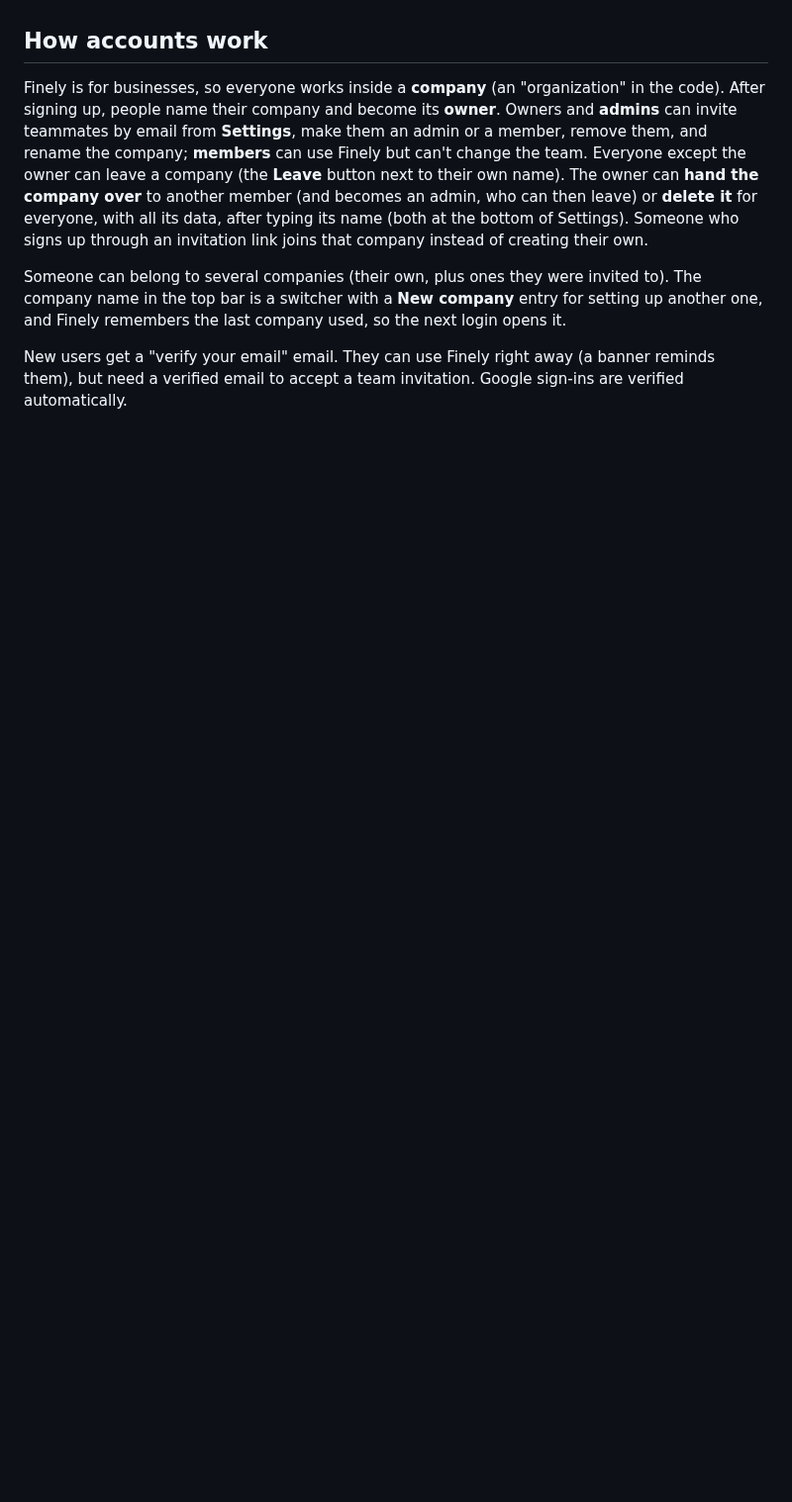
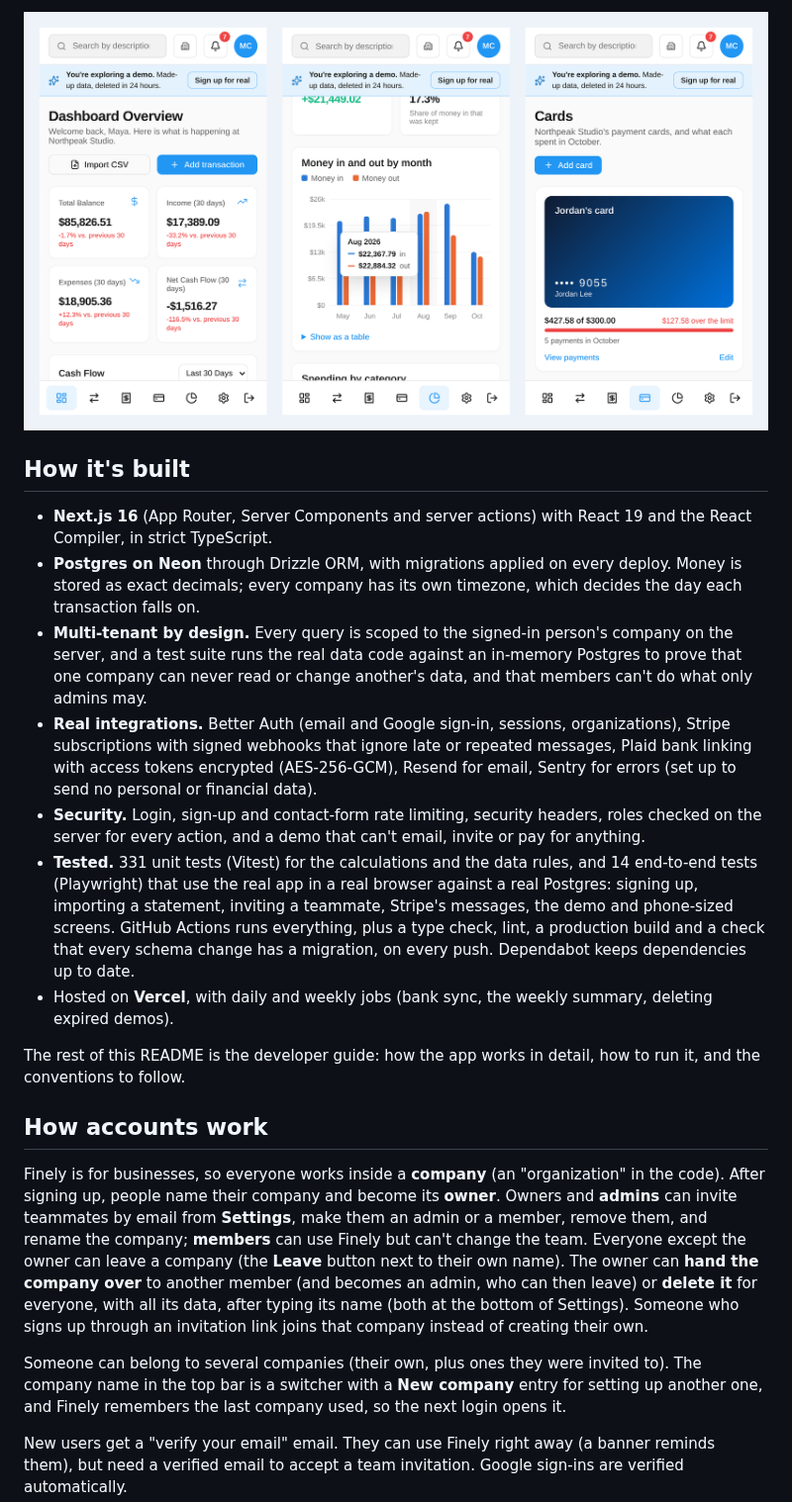
Before and after one commit to cihan286/finely, a Markdown page: README.md, the part around one of its changes. Shown at 99% size. Drawn GitHub-style; pictures changed too: docs/screenshots/phone.png (added); blank space fills up the shorter version.

```diff
--- a/README.md
+++ b/README.md
@@ -17,3 +54,36 @@ sample data without signing up (see "The demo").
+![Finely on a phone](docs/screenshots/phone.png)
+
+## How it's built
+
+- **Next.js 16** (App Router, Server Components and server actions) with
+  React 19 and the React Compiler, in strict TypeScript.
+- **Postgres on Neon** through Drizzle ORM, with migrations applied on every
+  deploy. Money is stored as exact decimals; every company has its own
+  timezone, which decides the day each transaction falls on.
+- **Multi-tenant by design.** Every query is scoped to the signed-in
+  person's company on the server, and a test suite runs the real data code
+  against an in-memory Postgres to prove that one company can never read or
+  change another's data, and that members can't do what only admins may.
+- **Real integrations.** Better Auth (email and Google sign-in, sessions,
+  organizations), Stripe subscriptions with signed webhooks that ignore late
+  or repeated messages, Plaid bank linking with access tokens encrypted
+  (AES-256-GCM), Resend for email, Sentry for errors (set up to send no
+  personal or financial data).
+- **Security.** Login, sign-up and contact-form rate limiting, security
+  headers, roles checked on the server for every action, and a demo that
+  can't email, invite or pay for anything.
+- **Tested.** 331 unit tests (Vitest) for the calculations and the data
+  rules, and 14 end-to-end tests (Playwright) that use the real app in a
+  real browser against a real Postgres: signing up, importing a statement,
+  inviting a teammate, Stripe's messages, the demo and phone-sized screens.
+  GitHub Actions runs everything, plus a type check, lint, a production
+  build and a check that every schema change has a migration, on every push.
+  Dependabot keeps dependencies up to date.
+- Hosted on **Vercel**, with daily and weekly jobs (bank sync, the weekly
+  summary, deleting expired demos).
+
+The rest of this README is the developer guide: how the app works in
+detail, how to run it, and the conventions to follow.
 
 ## How accounts work
 
```
Also changed, not shown: other parts of README.md (+47 -10 lines), docs/screenshots/cards-and-alerts.png (added), docs/screenshots/dashboard.png (added), docs/screenshots/insights.png (added), docs/screenshots/regular-payments.png (added), docs/screenshots/transactions.png (added).
